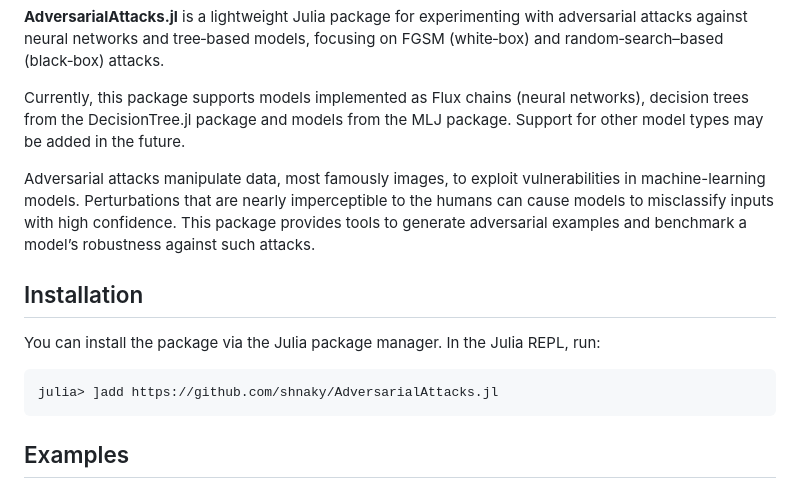
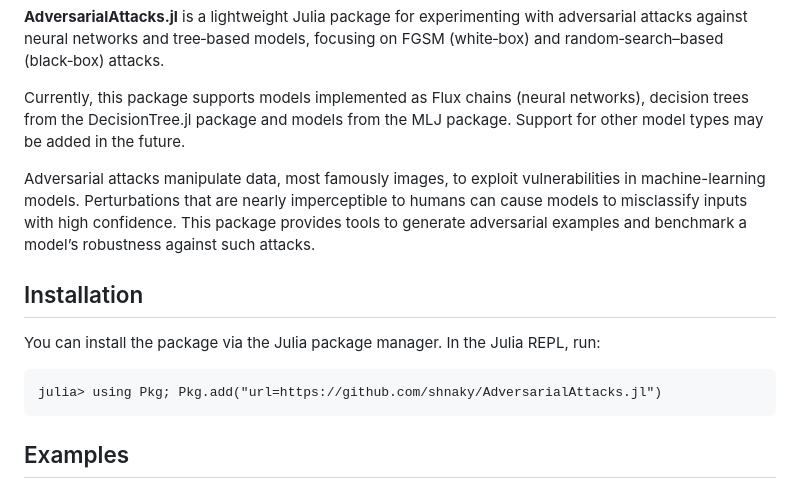
Before and after one commit to shnaky/AdversarialAttacks.jl, a Markdown page: README.md, the part around the change. GitHub-like rendering.

Commit message:
fixed installation instructions

````diff
--- a/README.md
+++ b/README.md
@@ -8,7 +8,7 @@
 
 Currently, this package supports models implemented as Flux chains (neural networks), decision trees from the DecisionTree.jl package and models from the MLJ package. Support for other model types may be added in the future.
 
-Adversarial attacks manipulate data, most famously images, to exploit vulnerabilities in machine-learning models. Perturbations that are nearly imperceptible to the humans can cause models to misclassify inputs with high confidence. This package provides tools to generate adversarial examples and benchmark a model’s robustness against such attacks.
+Adversarial attacks manipulate data, most famously images, to exploit vulnerabilities in machine-learning models. Perturbations that are nearly imperceptible to humans can cause models to misclassify inputs with high confidence. This package provides tools to generate adversarial examples and benchmark a model’s robustness against such attacks.
 
 ## Installation
 
@@ -16,7 +16,7 @@ You can install the package via the Julia package manager.
 In the Julia REPL, run:
 
 ```julia-repl
-julia> ]add https://github.com/shnaky/AdversarialAttacks.jl
+julia> using Pkg; Pkg.add("url=https://github.com/shnaky/AdversarialAttacks.jl")
 ```
 
 ## Examples
````
